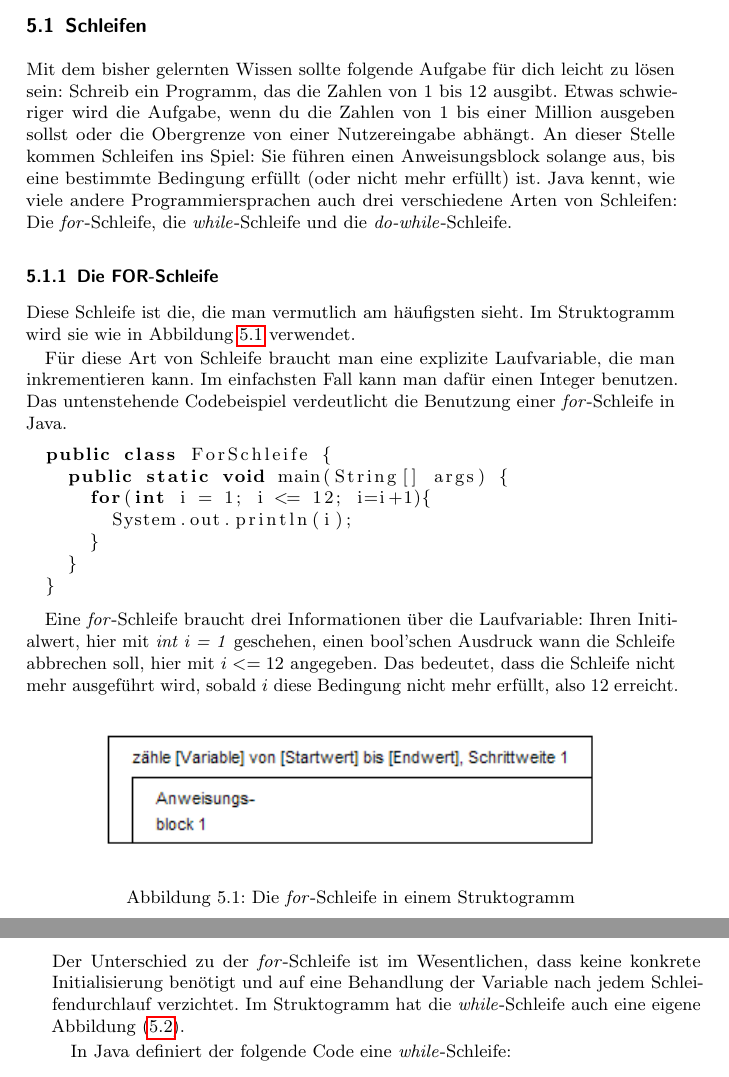
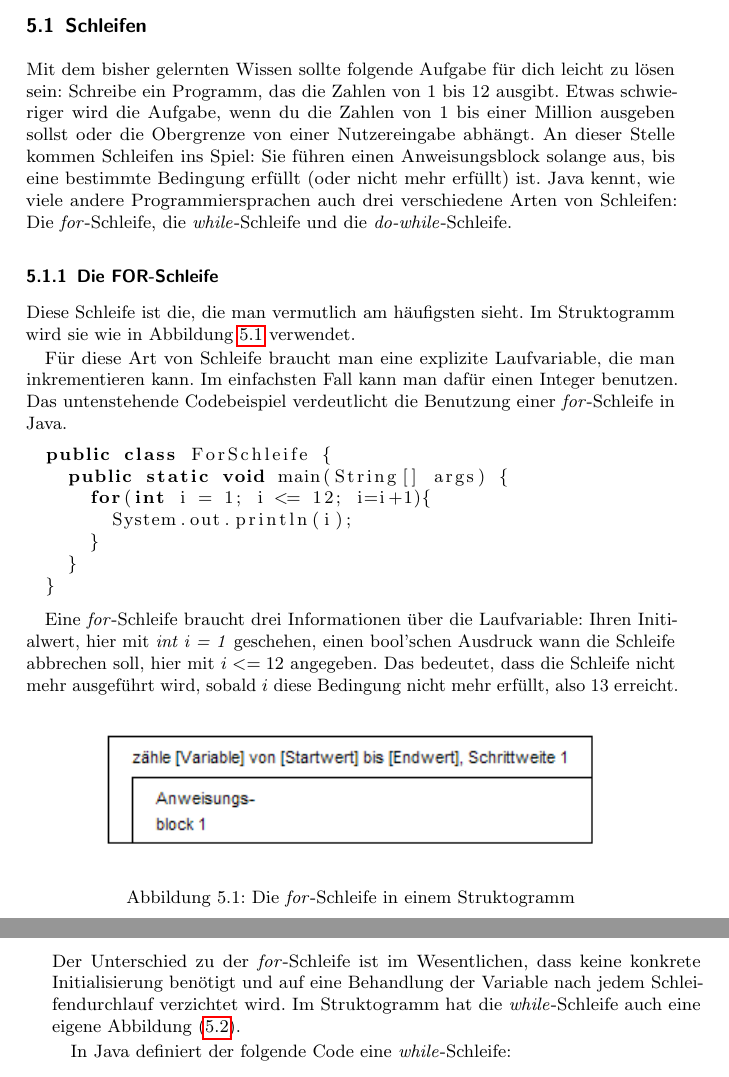
Before and after one commit to FIN-Vorkurs/progheft, a LaTeX book (Tex/main.tex, which reads Tex/Schleifen.tex): two parts of pages 17 and 18 of 36, joined at a grey line, cut so that both start at the same text. Compiled offline with pdfLaTeX; an older LaTeX class or package is replaced by its successor.

Commit message:
und noch mehr fehlerkorrekturen

```diff
--- a/Tex/Schleifen.tex
+++ b/Tex/Schleifen.tex
@@ -2,7 +2,7 @@
 
 \section{Schleifen}
 
-Mit dem bisher gelernten Wissen sollte folgende Aufgabe für dich leicht zu lösen sein: Schreib ein Programm, das die Zahlen von 1 bis 12 ausgibt. Etwas schwieriger wird die Aufgabe, wenn du die Zahlen von 1 bis einer Million ausgeben sollst oder die Obergrenze von einer Nutzereingabe abhängt. An dieser Stelle kommen Schleifen ins Spiel: Sie führen einen Anweisungsblock solange aus, bis eine bestimmte Bedingung erfüllt (oder nicht mehr erfüllt) ist. Java kennt, wie viele andere Programmiersprachen auch drei verschiedene Arten von Schleifen: Die \textit{for}-Schleife, die \textit{while}-Schleife und die \textit{do-while}-Schleife.
+Mit dem bisher gelernten Wissen sollte folgende Aufgabe für dich leicht zu lösen sein: Schreibe ein Programm, das die Zahlen von 1 bis 12 ausgibt. Etwas schwieriger wird die Aufgabe, wenn du die Zahlen von 1 bis einer Million ausgeben sollst oder die Obergrenze von einer Nutzereingabe abhängt. An dieser Stelle kommen Schleifen ins Spiel: Sie führen einen Anweisungsblock solange aus, bis eine bestimmte Bedingung erfüllt (oder nicht mehr erfüllt) ist. Java kennt, wie viele andere Programmiersprachen auch drei verschiedene Arten von Schleifen: Die \textit{for}-Schleife, die \textit{while}-Schleife und die \textit{do-while}-Schleife.
 
 \subsection{Die FOR-Schleife}
 
@@ -28,13 +28,13 @@ public class ForSchleife {
 \end{lstlisting}
 \end{minipage}
 
-Eine \textit{for}-Schleife braucht drei Informationen über die Laufvariable: Ihren Initialwert, hier mit \textit{int i = 1} geschehen, einen bool'schen Ausdruck wann die Schleife abbrechen soll, hier mit $i <=12$ angegeben. Das bedeutet, dass die Schleife nicht mehr ausgeführt wird, sobald $i$ diese Bedingung nicht mehr erfüllt, also 12 erreicht.
+Eine \textit{for}-Schleife braucht drei Informationen über die Laufvariable: Ihren Initialwert, hier mit \textit{int i = 1} geschehen, einen bool'schen Ausdruck wann die Schleife abbrechen soll, hier mit $i <=12$ angegeben. Das bedeutet, dass die Schleife nicht mehr ausgeführt wird, sobald $i$ diese Bedingung nicht mehr erfüllt, also 13 erreicht.
 
 Am Ende benötigt man noch eine Aktion, die nach jedem Schleifendurchlauf gemacht werden soll, in diesem Fall wird mit \textit{i=i+1} die Laufvariable nach jedem Schleifendurchlauf inkrementiert.
 
 \subsection{Die WHILE-Schleife}
 
-Der Unterschied zu der \textit{for}-Schleife ist im Wesentlichen, dass keine konkrete Initialisierung benötigt und auf eine Behandlung der Variable nach jedem Schleifendurchlauf verzichtet. Im Struktogramm hat die \textit{while}-Schleife auch eine eigene Abbildung (\ref{while}).
+Der Unterschied zu der \textit{for}-Schleife ist im Wesentlichen, dass keine konkrete Initialisierung benötigt und auf eine Behandlung der Variable nach jedem Schleifendurchlauf verzichtet wird. Im Struktogramm hat die \textit{while}-Schleife auch eine eigene Abbildung (\ref{while}).
 
 \begin{figure}
 	\begin{center}\includegraphics[scale=1]{images/while.png}\end{center}
```
Also changed, not shown: Tex/Funktionen.tex (+1 -1 lines), Tex/Variablen.tex (+2 -2 lines), Tex/main.pdf, Tex/Schleifen.tex (2 more changed lines).
